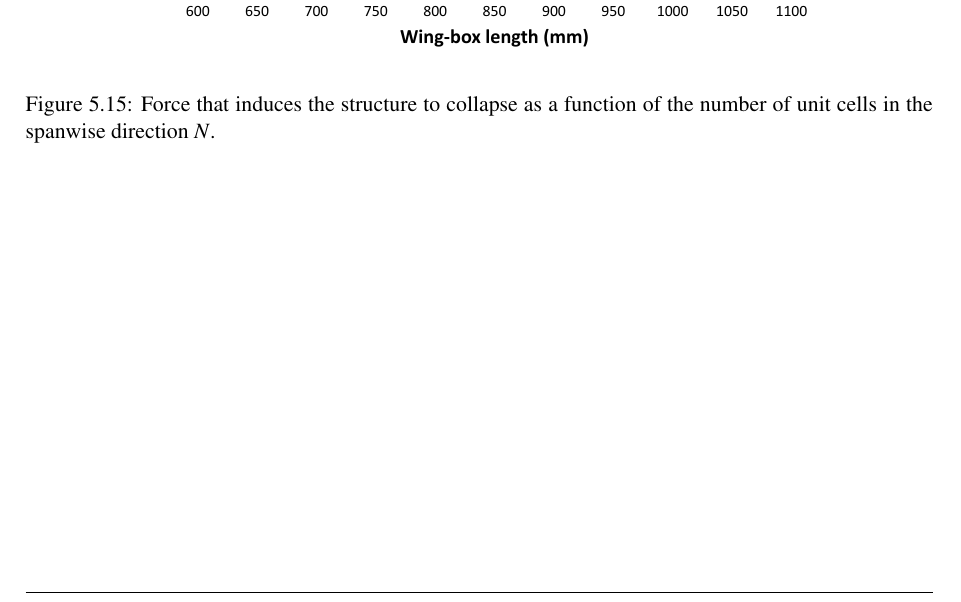
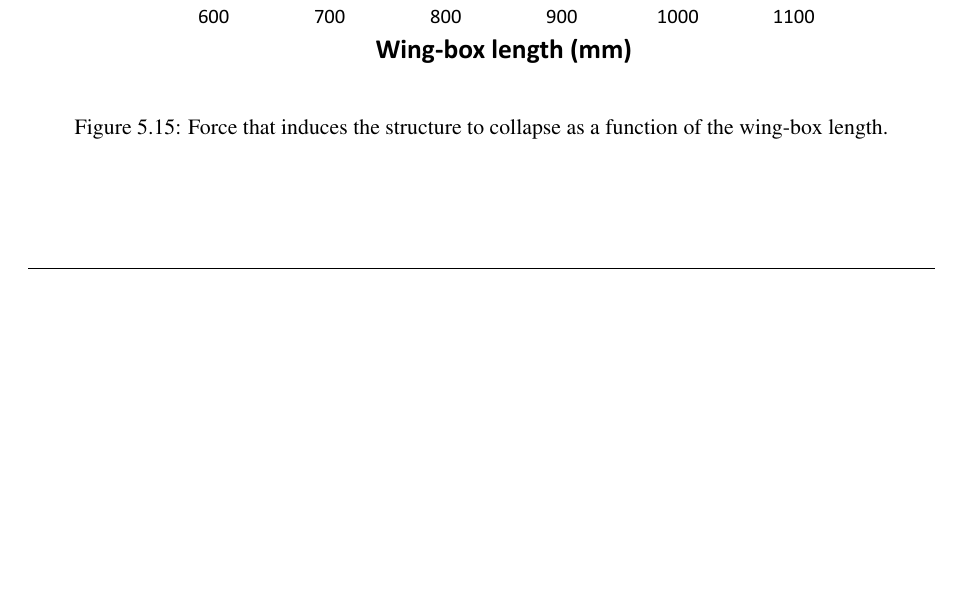
Before and after one commit to AlejandroValverde/latex, a LaTeX thesis (project.tex, which reads chapters/Results-sim.tex): part of page 93 of 111 before the commit and part of page 92 of 111 after it, cut so that both start at the same text, the shorter picture padded with empty space. Compiled offline with pdfLaTeX.

Commit message:
New figures.

```diff
--- a/chapters/Results-sim.tex
+++ b/chapters/Results-sim.tex
@@ -230,7 +230,7 @@
     \begin{figure}[!htpb] %force_plot
       \centering
       \includegraphics[width=0.8 \textwidth]{../figures/result-sim/N/force_N}
-      \caption[Force that induces the structure to collapse as a function of the number of unit cells in the spanwise direction]{Force that induces the structure to collapse as a function of the number of unit cells in the spanwise direction $N$.}\label{fig:force_N}
+      \caption[Force that induces the structure to collapse as a function of the wing-box length]{Force that induces the structure to collapse as a function of the wing-box length.}\label{fig:force_N}
     \end{figure}
 
   \clearpage
```
Also changed, not shown: figures/model/bucklingExample.pdf (added), figures/model/eps/bucklingExample.eps (added), figures/model/png/bucklingExample.png (added), figures/result-model/energy_damp-11.pdf (added), figures/result-model/forceDisplacement-damp.pdf, figures/result-model/png/energy_damp-11.png (added), figures/result-model/png/forceDisplacement-damp.png (added), figures/result-sim/B/force_B.pdf, figures/result-sim/B/png/force_B.png, figures/result-sim/L/force_L.pdf, figures/result-sim/L/png/force_L.png, figures/result-sim/N/force_N.pdf, figures/result-sim/N/png/force_N.png (added), figures/result-sim/cbox/force_cbox_t.pdf, 5 more files, 1 other file.
